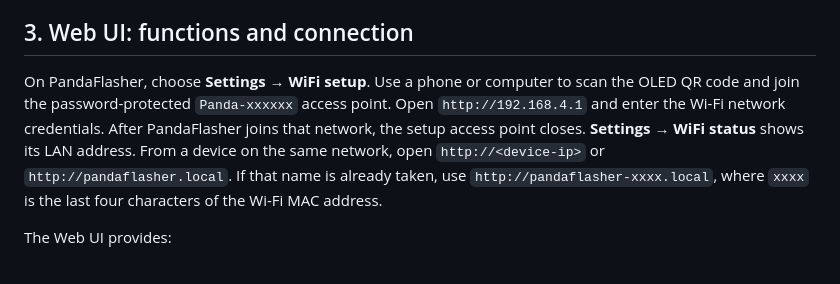
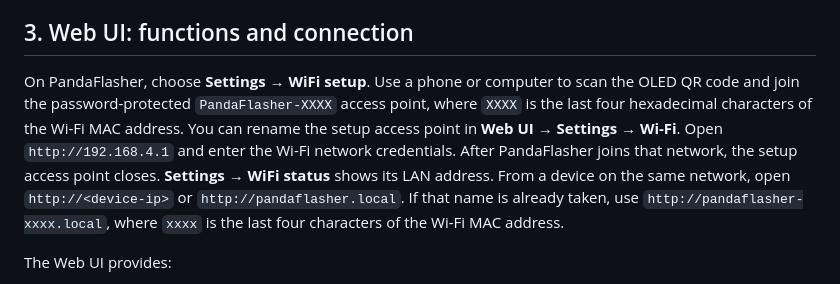
Before and after one commit to derDeno/PandaFlasher, a Markdown page: README.md, the part around the change. Rendered like a GitHub page.

Commit message:
Document setup access point name

```diff
--- a/README.md
+++ b/README.md
@@ -21,7 +21,7 @@ The optional rev 1 extension selects and powers one of eight ESP target ports at
 
 ## 3. Web UI: functions and connection
 
-On PandaFlasher, choose **Settings → WiFi setup**. Use a phone or computer to scan the OLED QR code and join the password-protected `Panda-xxxxxx` access point. Open `http://192.168.4.1` and enter the Wi-Fi network credentials. After PandaFlasher joins that network, the setup access point closes. **Settings → WiFi status** shows its LAN address. From a device on the same network, open `http://<device-ip>` or `http://pandaflasher.local`. If that name is already taken, use `http://pandaflasher-xxxx.local`, where `xxxx` is the last four characters of the Wi-Fi MAC address.
+On PandaFlasher, choose **Settings → WiFi setup**. Use a phone or computer to scan the OLED QR code and join the password-protected `PandaFlasher-XXXX` access point, where `XXXX` is the last four hexadecimal characters of the Wi-Fi MAC address. You can rename the setup access point in **Web UI → Settings → Wi-Fi**. Open `http://192.168.4.1` and enter the Wi-Fi network credentials. After PandaFlasher joins that network, the setup access point closes. **Settings → WiFi status** shows its LAN address. From a device on the same network, open `http://<device-ip>` or `http://pandaflasher.local`. If that name is already taken, use `http://pandaflasher-xxxx.local`, where `xxxx` is the last four characters of the Wi-Fi MAC address.
 
 The Web UI provides:
 
```
